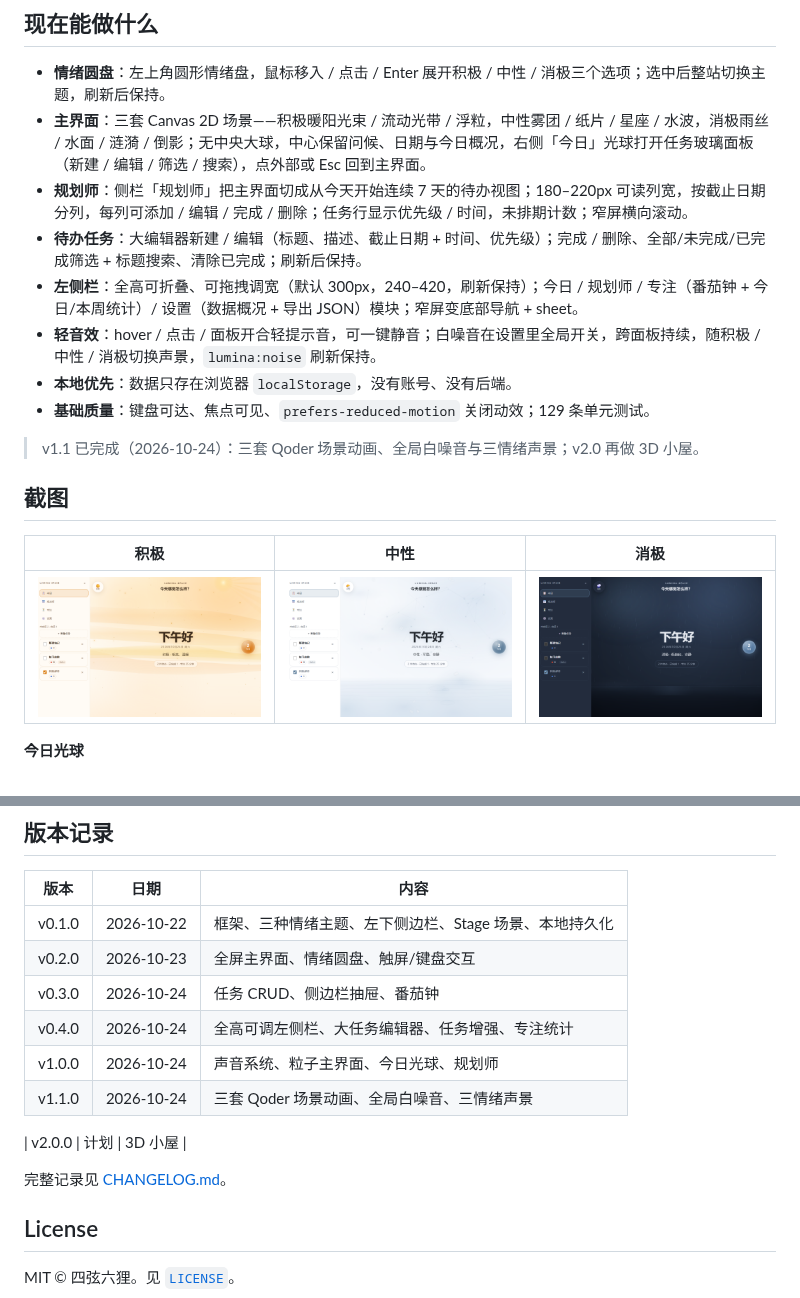
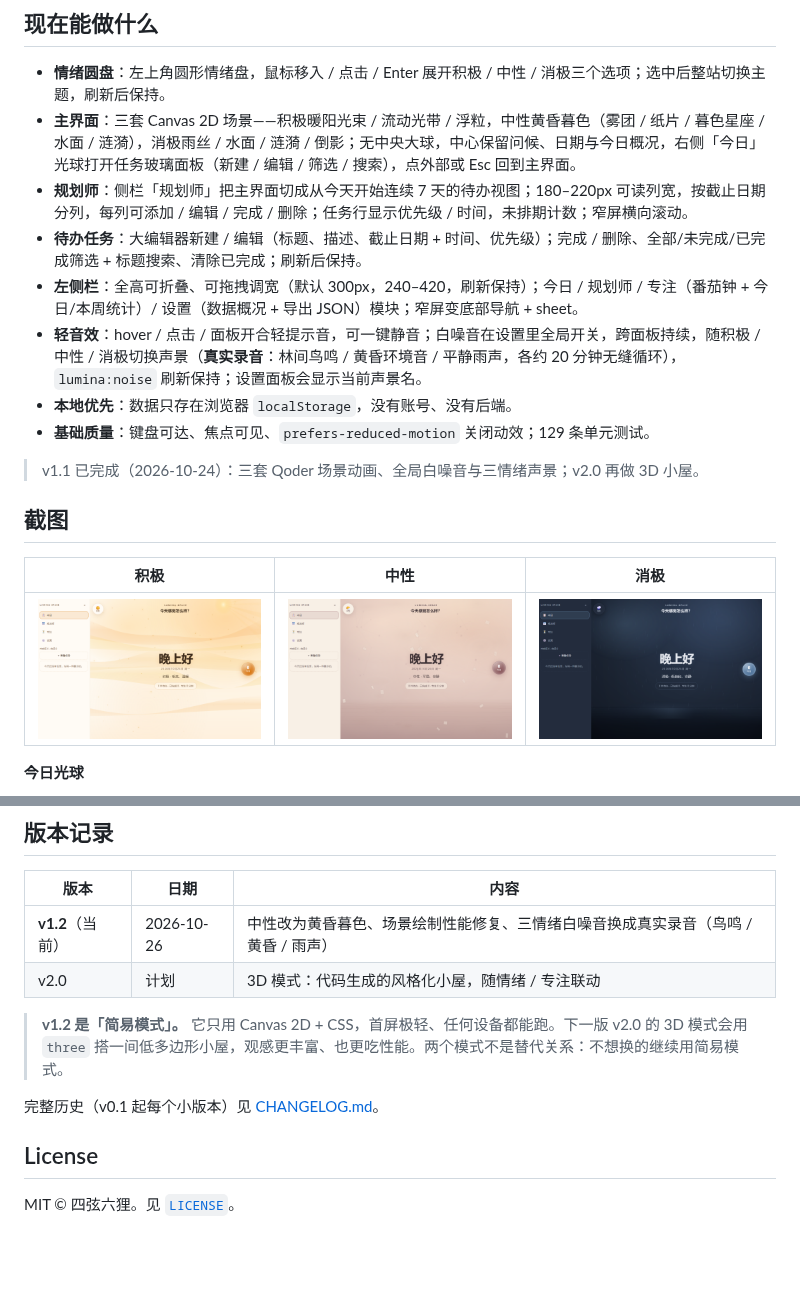
Before and after one commit to Kensh-ux/Lumina-Space, a Markdown page: README.md, 2 parts joined by grey strips. Rendered like a GitHub page; pictures changed too: docs/screenshots/mood-negative.png, docs/screenshots/mood-neutral.png, docs/screenshots/mood-positive.png; blank space fills up the shorter version.

```diff
--- a/README.md
+++ b/README.md
@@ -43,11 +44,11 @@ Lumina-Space 想把「情绪」放回工作台的第一屏。不是加一个心
 ## 现在能做什么
 
 - **情绪圆盘**：左上角圆形情绪盘，鼠标移入 / 点击 / Enter 展开积极 / 中性 / 消极三个选项；选中后整站切换主题，刷新后保持。
-- **主界面**：三套 Canvas 2D 场景——积极暖阳光束 / 流动光带 / 浮粒，中性雾团 / 纸片 / 星座 / 水波，消极雨丝 / 水面 / 涟漪 / 倒影；无中央大球，中心保留问候、日期与今日概况，右侧「今日」光球打开任务玻璃面板（新建 / 编辑 / 筛选 / 搜索），点外部或 Esc 回到主界面。
+- **主界面**：三套 Canvas 2D 场景——积极暖阳光束 / 流动光带 / 浮粒，中性黄昏暮色（雾团 / 纸片 / 暮色星座 / 水面 / 涟漪），消极雨丝 / 水面 / 涟漪 / 倒影；无中央大球，中心保留问候、日期与今日概况，右侧「今日」光球打开任务玻璃面板（新建 / 编辑 / 筛选 / 搜索），点外部或 Esc 回到主界面。
 - **规划师**：侧栏「规划师」把主界面切成从今天开始连续 7 天的待办视图；180–220px 可读列宽，按截止日期分列，每列可添加 / 编辑 / 完成 / 删除；任务行显示优先级 / 时间，未排期计数；窄屏横向滚动。
 - **待办任务**：大编辑器新建 / 编辑（标题、描述、截止日期 + 时间、优先级）；完成 / 删除、全部/未完成/已完成筛选 + 标题搜索、清除已完成；刷新后保持。
 - **左侧栏**：全高可折叠、可拖拽调宽（默认 300px，240–420，刷新保持）；今日 / 规划师 / 专注（番茄钟 + 今日/本周统计）/ 设置（数据概况 + 导出 JSON）模块；窄屏变底部导航 + sheet。
-- **轻音效**：hover / 点击 / 面板开合轻提示音，可一键静音；白噪音在设置里全局开关，跨面板持续，随积极 / 中性 / 消极切换声景，`lumina:noise` 刷新保持。
+- **轻音效**：hover / 点击 / 面板开合轻提示音，可一键静音；白噪音在设置里全局开关，跨面板持续，随积极 / 中性 / 消极切换声景（**真实录音**：林间鸟鸣 / 黄昏环境音 / 平静雨声，各约 20 分钟无缝循环），`lumina:noise` 刷新保持；设置面板会显示当前声景名。
 - **本地优先**：数据只存在浏览器 `localStorage`，没有账号、没有后端。
 - **基础质量**：键盘可达、焦点可见、`prefers-reduced-motion` 关闭动效；129 条单元测试。
 
@@ -90,16 +91,12 @@ npm run dev
 
 | 版本 | 日期 | 内容 |
 |---|---|---|
-| v0.1.0 | 2026-10-22 | 框架、三种情绪主题、左下侧边栏、Stage 场景、本地持久化 |
-| v0.2.0 | 2026-10-23 | 全屏主界面、情绪圆盘、触屏/键盘交互 |
-| v0.3.0 | 2026-10-24 | 任务 CRUD、侧边栏抽屉、番茄钟 |
-| v0.4.0 | 2026-10-24 | 全高可调左侧栏、大任务编辑器、任务增强、专注统计 |
-| v1.0.0 | 2026-10-24 | 声音系统、粒子主界面、今日光球、规划师 |
-| v1.1.0 | 2026-10-24 | 三套 Qoder 场景动画、全局白噪音、三情绪声景 |
+| **v1.2**（当前） | 2026-10-26 | 中性改为黄昏暮色、场景绘制性能修复、三情绪白噪音换成真实录音（鸟鸣 / 黄昏 / 雨声） |
+| v2.0 | 计划 | 3D 模式：代码生成的风格化小屋，随情绪 / 专注联动 |
 
-| v2.0.0 | 计划 | 3D 小屋 |
+> **v1.2 是「简易模式」。** 它只用 Canvas 2D + CSS，首屏极轻、任何设备都能跑。下一版 v2.0 的 3D 模式会用 `three` 搭一间低多边形小屋，观感更丰富、也更吃性能。两个模式不是替代关系：不想换的继续用简易模式。
 
-完整记录见 [CHANGELOG.md](CHANGELOG.md)。
+完整历史（v0.1 起每个小版本）见 [CHANGELOG.md](CHANGELOG.md)。
 
 ## License
 
```
Also changed, not shown: other parts of README.md (+3 -2 lines), CHANGELOG.md (+37 -0 lines), docs/audio-sources.md (added, +72 -0 lines), 10 other files.
